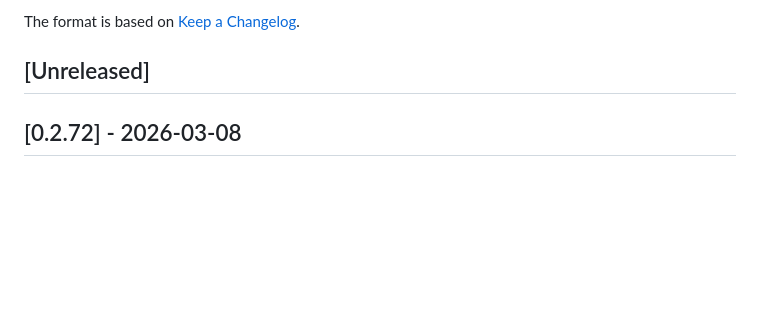
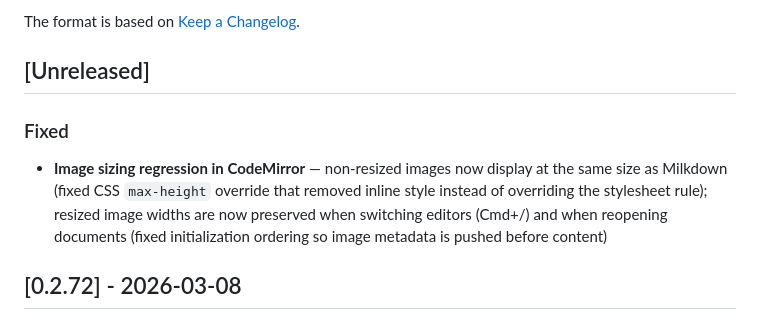
Before and after one commit to kerim/finalfinal, a Markdown page: CHANGELOG.md, the part around the change. Drawn GitHub-style; blank space fills up the shorter version.

Commit message:
changelog

```diff
--- a/CHANGELOG.md
+++ b/CHANGELOG.md
@@ -5,6 +5,10 @@ All notable changes to this project will be documented in this file.
 The format is based on [Keep a Changelog](https://keepachangelog.com/en/1.1.0/).
 
 ## [Unreleased]
+
+### Fixed
+
+- **Image sizing regression in CodeMirror** — non-resized images now display at the same size as Milkdown (fixed CSS `max-height` override that removed inline style instead of overriding the stylesheet rule); resized image widths are now preserved when switching editors (Cmd+/) and when reopening documents (fixed initialization ordering so image metadata is pushed before content)
 
 ## [0.2.72] - 2026-03-08
 
```
